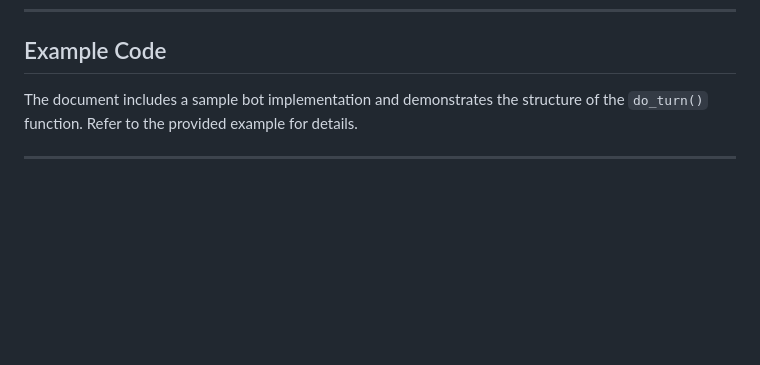
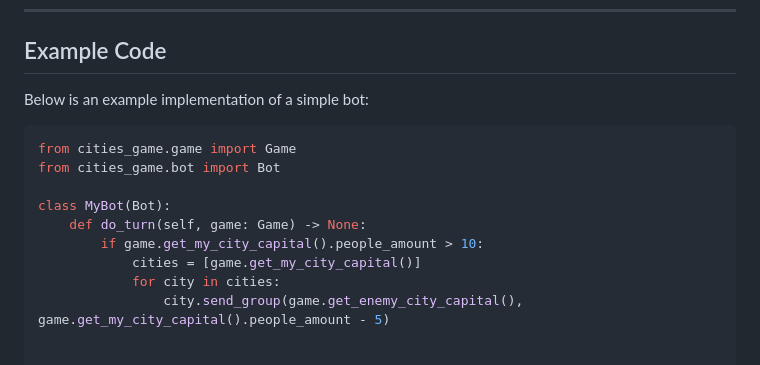
Before and after one commit to EyalBiras/cities, a Markdown page: README.md, the part around the change. GitHub-like rendering; blank space fills up the shorter version.

Commit message:
Improved readme

````diff
--- a/README.md
+++ b/README.md
@@ -117,6 +117,15 @@ Represents the bot controlling a player's actions.
 ---
 
 ## Example Code
-The document includes a sample bot implementation and demonstrates the structure of the `do_turn()` function. Refer to the provided example for details.
+Below is an example implementation of a simple bot:
 
----
+```python
+from cities_game.game import Game
+from cities_game.bot import Bot
+
+class MyBot(Bot):
+    def do_turn(self, game: Game) -> None:
+        if game.get_my_city_capital().people_amount > 10:
+            cities = [game.get_my_city_capital()]
+            for city in cities:
+                city.send_group(game.get_enemy_city_capital(), game.get_my_city_capital().people_amount - 5)
````
